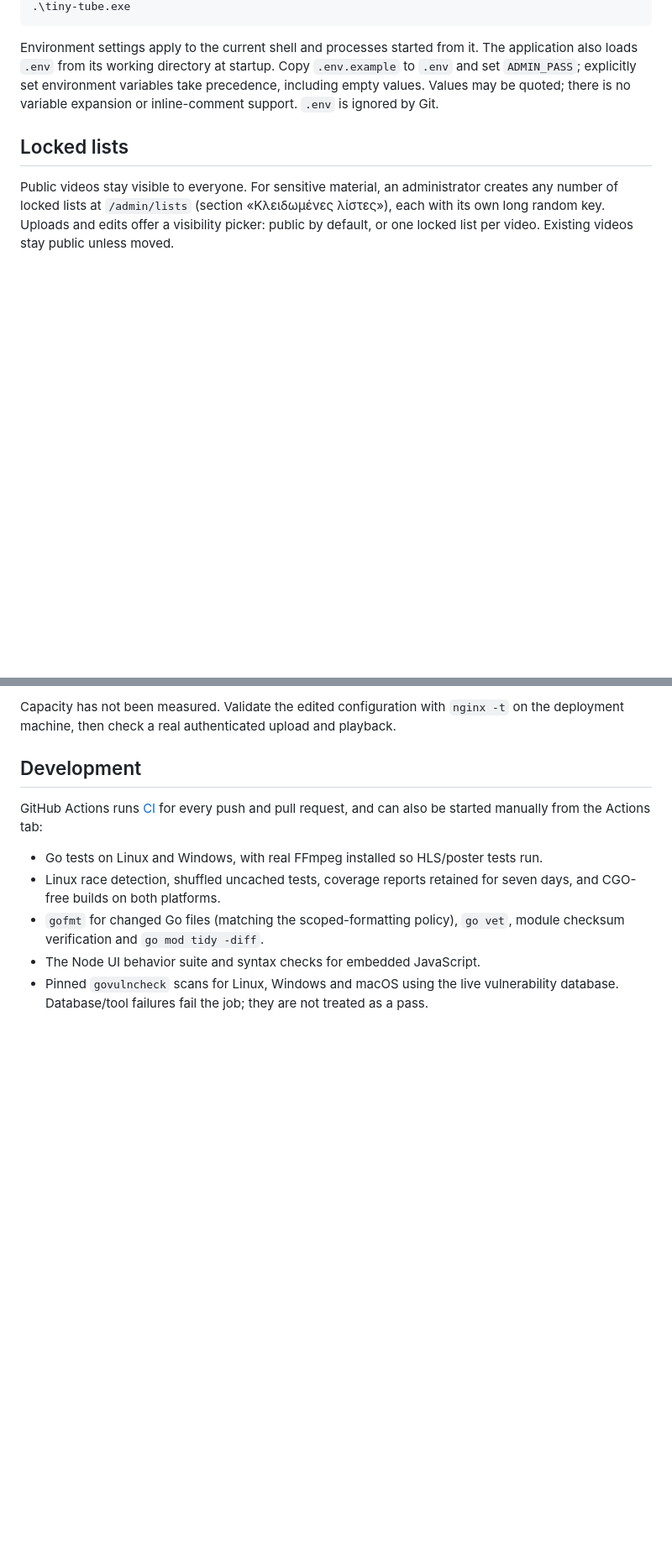
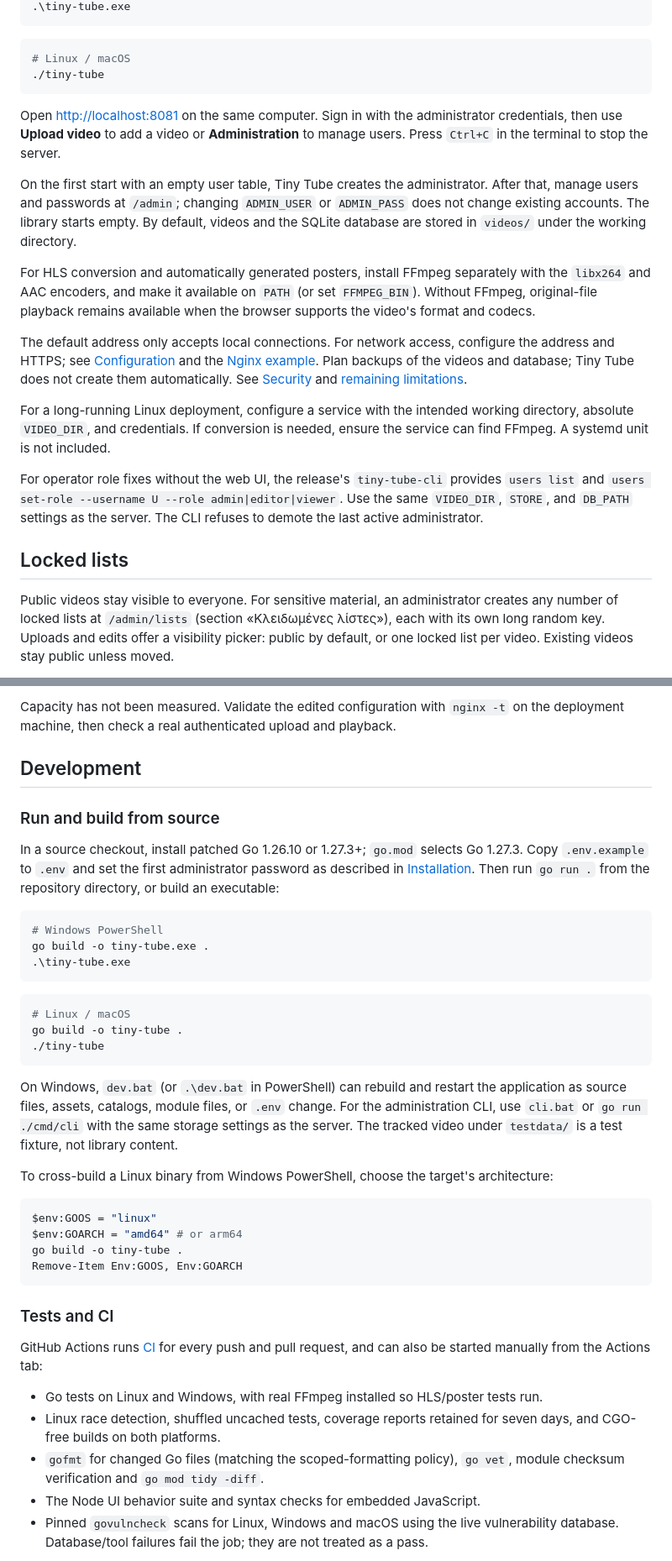
Before and after one commit to spapas/tiny-tube, a Markdown page: README.md, 2 parts joined by grey strips. Shown at 84% size. GitHub-like rendering; blank space fills up the shorter version.

````diff
--- a/README.md
+++ b/README.md
@@ -79,11 +95,39 @@ go build -o tiny-tube.exe .
 .\tiny-tube.exe
 ```
 
-Environment settings apply to the current shell and processes started from it.
-The application also loads `.env` from its working directory at startup. Copy
-`.env.example` to `.env` and set `ADMIN_PASS`; explicitly set environment variables
-take precedence, including empty values. Values may be quoted; there is no variable
-expansion or inline-comment support. `.env` is ignored by Git.
+```sh
+# Linux / macOS
+./tiny-tube
+```
+
+Open <http://localhost:8081> on the same computer. Sign in with the administrator
+credentials, then use **Upload video** to add a video or **Administration** to
+manage users. Press `Ctrl+C` in the terminal to stop the server.
+
+On the first start with an empty user table, Tiny Tube creates the administrator.
+After that, manage users and passwords at `/admin`; changing `ADMIN_USER` or
+`ADMIN_PASS` does not change existing accounts. The library starts empty. By
+default, videos and the SQLite database are stored in `videos/` under the
+working directory.
+
+For HLS conversion and automatically generated posters, install FFmpeg separately
+with the `libx264` and AAC encoders, and make it available on `PATH` (or set
+`FFMPEG_BIN`). Without FFmpeg, original-file playback remains available when the
+browser supports the video's format and codecs.
+
+The default address only accepts local connections. For network access, configure
+the address and HTTPS; see [Configuration](#configuration) and the [Nginx example](#optional-nginx-deployment).
+Plan backups of the videos and database; Tiny Tube does not create them
+automatically. See [Security](docs/SECURITY.md) and [remaining limitations](docs/REVIEW.md).
+
+For a long-running Linux deployment, configure a service with the intended
+working directory, absolute `VIDEO_DIR`, and credentials. If conversion is
+needed, ensure the service can find FFmpeg. A systemd unit is not included.
+
+For operator role fixes without the web UI, the release's `tiny-tube-cli`
+provides `users list` and `users set-role --username U --role admin|editor|viewer`.
+Use the same `VIDEO_DIR`, `STORE`, and `DB_PATH` settings as the server. The CLI
+refuses to demote the last active administrator.
 
 ## Locked lists
 
@@ -429,6 +448,43 @@ on the deployment machine, then check a real authenticated upload and playback.
 
 ## Development
 
+### Run and build from source
+
+In a source checkout, install patched Go 1.26.10 or 1.27.3+; `go.mod` selects
+Go 1.27.3. Copy `.env.example` to `.env` and set the first administrator password
+as described in [Installation](#2-configure-the-first-administrator). Then run
+`go run .` from the repository directory, or build an executable:
+
+```powershell
+# Windows PowerShell
+go build -o tiny-tube.exe .
+.\tiny-tube.exe
+```
+
+```sh
+# Linux / macOS
+go build -o tiny-tube .
+./tiny-tube
+```
+
+On Windows, `dev.bat` (or `.\dev.bat` in PowerShell) can rebuild and restart
+the application as source files, assets, catalogs, module files, or `.env` change.
+For the administration CLI, use `cli.bat` or `go run ./cmd/cli` with the same
+storage settings as the server. The tracked video under `testdata/` is a test
+fixture, not library content.
+
+To cross-build a Linux binary from Windows PowerShell, choose the target's
+architecture:
+
+```powershell
+$env:GOOS = "linux"
+$env:GOARCH = "amd64" # or arm64
+go build -o tiny-tube .
+Remove-Item Env:GOOS, Env:GOARCH
+```
+
+### Tests and CI
+
 GitHub Actions runs [CI](.github/workflows/ci.yml) for every push and pull request,
 and can also be started manually from the Actions tab:
 
````
Also changed, not shown: other parts of README.md (+70 -79 lines), docs/screenshots/library.jpg (added), docs/screenshots/upload.jpg (added), docs/screenshots/watch.jpg (added), 1 other file.
